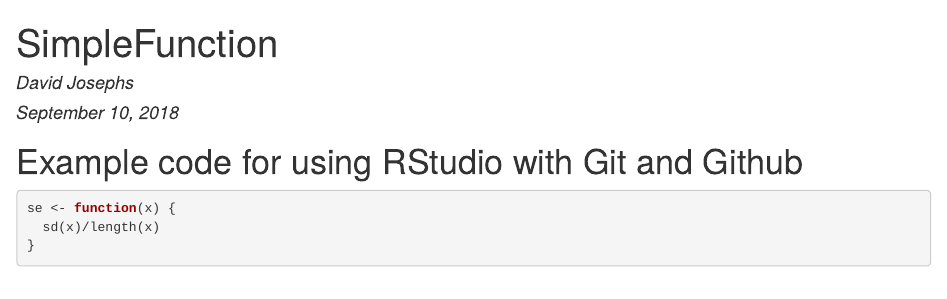
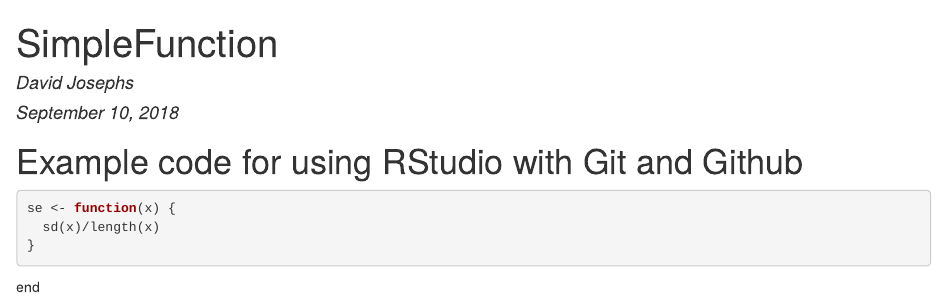
Before and after one commit to josephsdavid/NewProject, an R Markdown document (SimpleFunction.Rmd): the page in a window 1100 px wide, from its top. The pictures show the output file SimpleFunction.html that the author committed with the source, opened offline.

Commit message:
Next commit

````diff
--- a/SimpleFunction.Rmd
+++ b/SimpleFunction.Rmd
@@ -12,3 +12,6 @@
 se <- function(x) {
   sd(x)/length(x)
 }
+```
+
+end
````
Also changed, not shown: SimpleFunction.html.
